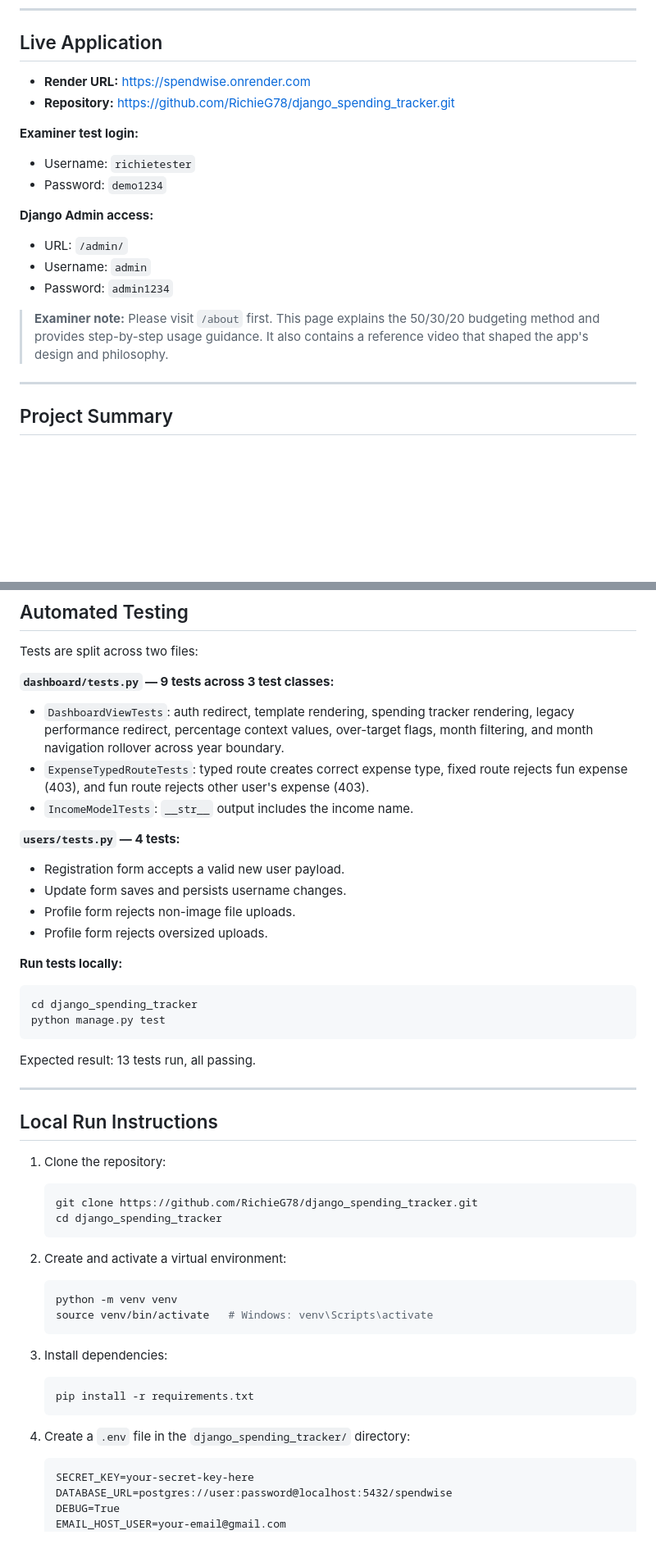
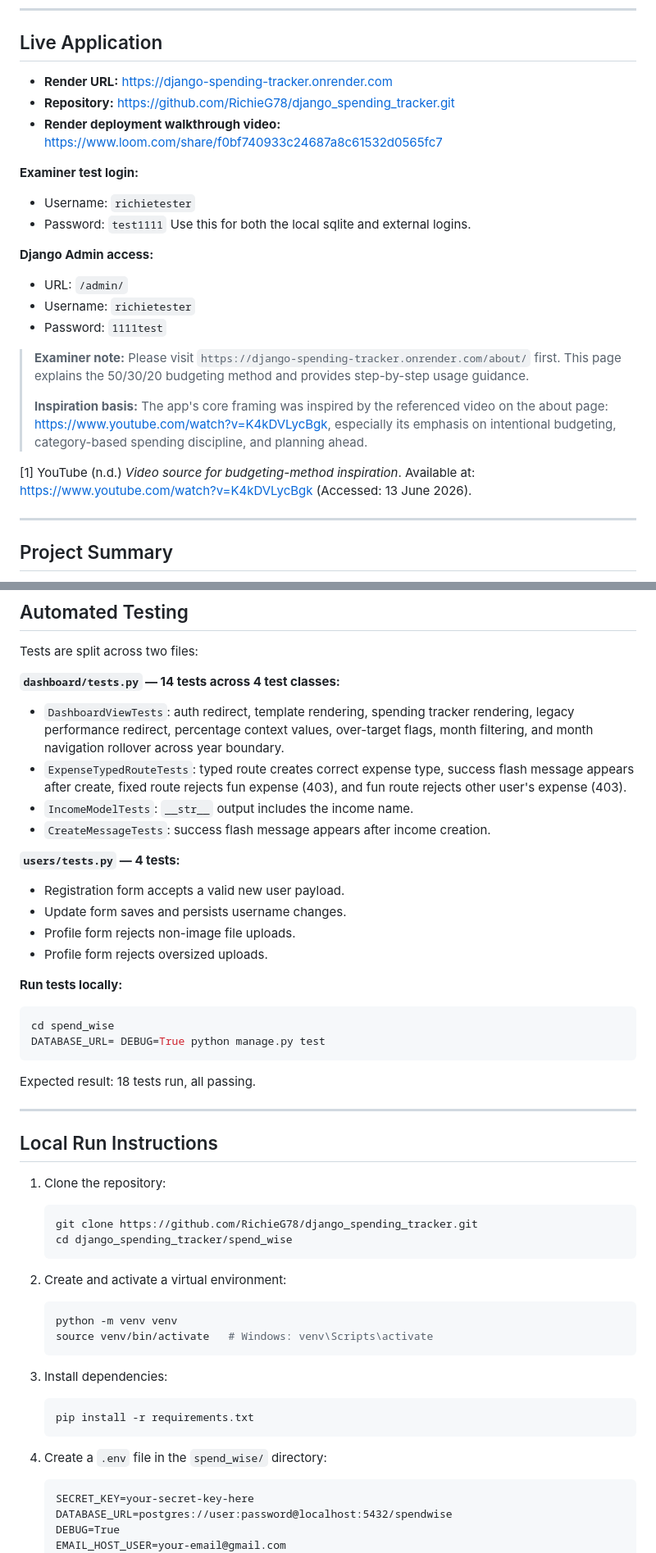
Before and after one commit to RichieG78/django_spending_tracker, a Markdown page: README.md, 2 parts joined by grey strips. Shown at 82% size. GitHub-like rendering; blank space fills up the shorter version.

````diff
--- a/README.md
+++ b/README.md
@@ -9,19 +9,25 @@ This is the second iteration of this project. The first version was built in Fla
 
 ## Live Application
 
-- **Render URL:** https://spendwise.onrender.com
+- **Render URL:** https://django-spending-tracker.onrender.com
 - **Repository:** https://github.com/RichieG78/django_spending_tracker.git
+- **Render deployment walkthrough video:** https://www.loom.com/share/f0bf740933c24687a8c61532d0565fc7
 
 **Examiner test login:**
 - Username: `richietester`
-- Password: `demo1234`
+- Password: `test1111`
+Use this for both the local sqlite and external logins.
 
 **Django Admin access:**
 - URL: `/admin/`
-- Username: `admin`
-- Password: `admin1234`
+- Username: `richietester`
+- Password: `1111test`
 
-> **Examiner note:** Please visit `/about` first. This page explains the 50/30/20 budgeting method and provides step-by-step usage guidance. It also contains a reference video that shaped the app's design and philosophy.
+> **Examiner note:** Please visit `https://django-spending-tracker.onrender.com/about/` first. This page explains the 50/30/20 budgeting method and provides step-by-step usage guidance.
+>
+> **Inspiration basis:** The app's core framing was inspired by the referenced video on the about page: https://www.youtube.com/watch?v=K4kDVLycBgk, especially its emphasis on intentional budgeting, category-based spending discipline, and planning ahead.
+
+[1] YouTube (n.d.) *Video source for budgeting-method inspiration*. Available at: https://www.youtube.com/watch?v=K4kDVLycBgk (Accessed: 13 June 2026).
 
 ---
 
@@ -300,10 +306,11 @@ Evidence in this project:
 
 Tests are split across two files:
 
-**`dashboard/tests.py` — 9 tests across 3 test classes:**
+**`dashboard/tests.py` — 14 tests across 4 test classes:**
 - `DashboardViewTests`: auth redirect, template rendering, spending tracker rendering, legacy performance redirect, percentage context values, over-target flags, month filtering, and month navigation rollover across year boundary.
-- `ExpenseTypedRouteTests`: typed route creates correct expense type, fixed route rejects fun expense (403), and fun route rejects other user's expense (403).
+- `ExpenseTypedRouteTests`: typed route creates correct expense type, success flash message appears after create, fixed route rejects fun expense (403), and fun route rejects other user's expense (403).
 - `IncomeModelTests`: `__str__` output includes the income name.
+- `CreateMessageTests`: success flash message appears after income creation.
 
 **`users/tests.py` — 4 tests:**
 - Registration form accepts a valid new user payload.
@@ -314,11 +321,11 @@ Tests are split across two files:
 **Run tests locally:**
 
 ```bash
-cd django_spending_tracker
-python manage.py test
+cd spend_wise
+DATABASE_URL= DEBUG=True python manage.py test
 ```
 
-Expected result: 13 tests run, all passing.
+Expected result: 18 tests run, all passing.
 
 ---
 
@@ -327,7 +334,7 @@ Expected result: 13 tests run, all passing.
 1. Clone the repository:
 	```bash
 	git clone https://github.com/RichieG78/django_spending_tracker.git
-	cd django_spending_tracker
+	cd django_spending_tracker/spend_wise
 	```
 
 2. Create and activate a virtual environment:
@@ -341,7 +348,7 @@ Expected result: 13 tests run, all passing.
 	pip install -r requirements.txt
 	```
 
-4. Create a `.env` file in the `django_spending_tracker/` directory:
+4. Create a `.env` file in the `spend_wise/` directory:
 	```
 	SECRET_KEY=your-secret-key-here
 	DATABASE_URL=postgres://user:password@localhost:5432/spendwise
````
Also changed, not shown: other parts of README.md (+10 -9 lines).
